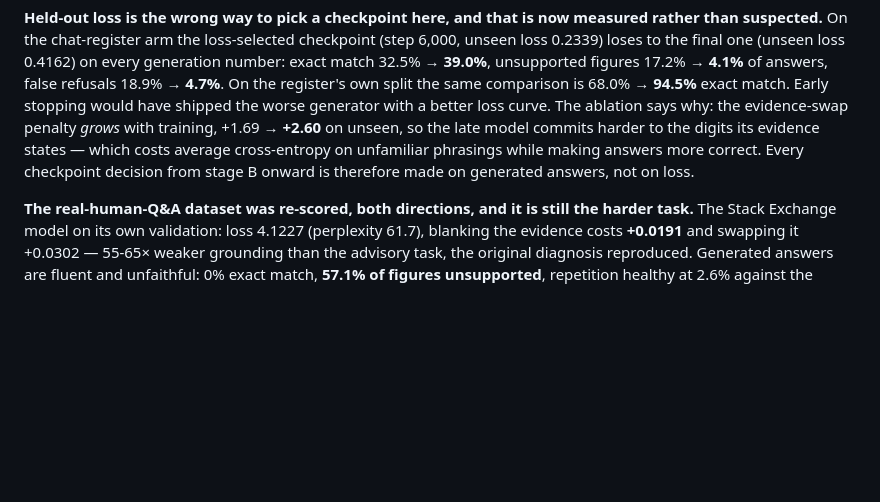
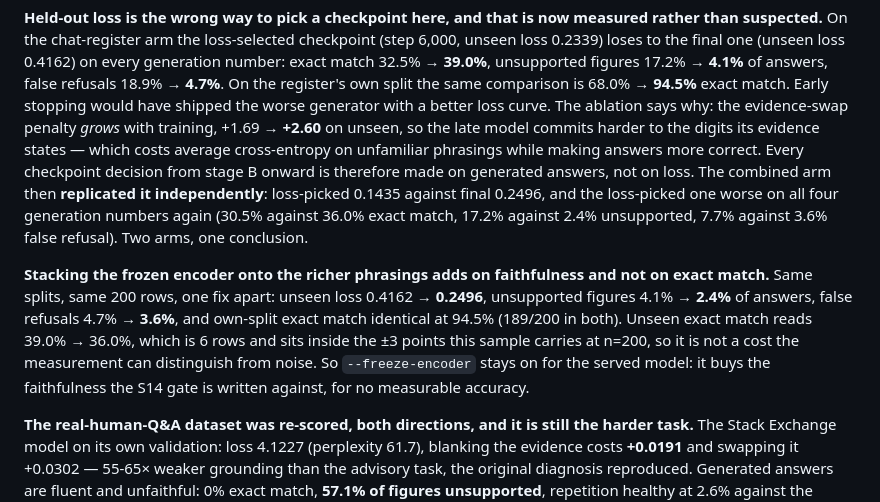
Before and after one commit to Kapurrrishabh/ALFA-Adaptive-Learning-Framework-for-Agents, a Markdown page: docs/PLAN_OF_ACTION.md, the part around the change. Rendered like a GitHub page; blank space fills up the shorter version.

```diff
--- a/docs/PLAN_OF_ACTION.md
+++ b/docs/PLAN_OF_ACTION.md
@@ -78,7 +78,18 @@ split the same comparison is 68.0% → **94.5%** exact match. Early stopping wou
 generator with a better loss curve. The ablation says why: the evidence-swap penalty *grows* with
 training, +1.69 → **+2.60** on unseen, so the late model commits harder to the digits its evidence
 states — which costs average cross-entropy on unfamiliar phrasings while making answers more correct.
-Every checkpoint decision from stage B onward is therefore made on generated answers, not on loss.
+Every checkpoint decision from stage B onward is therefore made on generated answers, not on loss. The
+combined arm then **replicated it independently**: loss-picked 0.1435 against final 0.2496, and the
+loss-picked one worse on all four generation numbers again (30.5% against 36.0% exact match, 17.2% against
+2.4% unsupported, 7.7% against 3.6% false refusal). Two arms, one conclusion.
+
+**Stacking the frozen encoder onto the richer phrasings adds on faithfulness and not on exact match.** Same
+splits, same 200 rows, one fix apart: unseen loss 0.4162 → **0.2496**, unsupported figures 4.1% → **2.4%**
+of answers, false refusals 4.7% → **3.6%**, and own-split exact match identical at 94.5% (189/200 in both).
+Unseen exact match reads 39.0% → 36.0%, which is 6 rows and sits inside the ±3 points this sample carries
+at n=200, so it is not a cost the measurement can distinguish from noise. So `--freeze-encoder` stays on
+for the served model: it buys the faithfulness the S14 gate is written against, for no measurable
+accuracy.
 
 **The real-human-Q&A dataset was re-scored, both directions, and it is still the harder task.** The
 Stack Exchange model on its own validation: loss 4.1227 (perplexity 61.7), blanking the evidence costs
```
Also changed, not shown: docs/BUILD_QUEUE.md (+35 -2 lines), learnme.md (+33 -0 lines).
